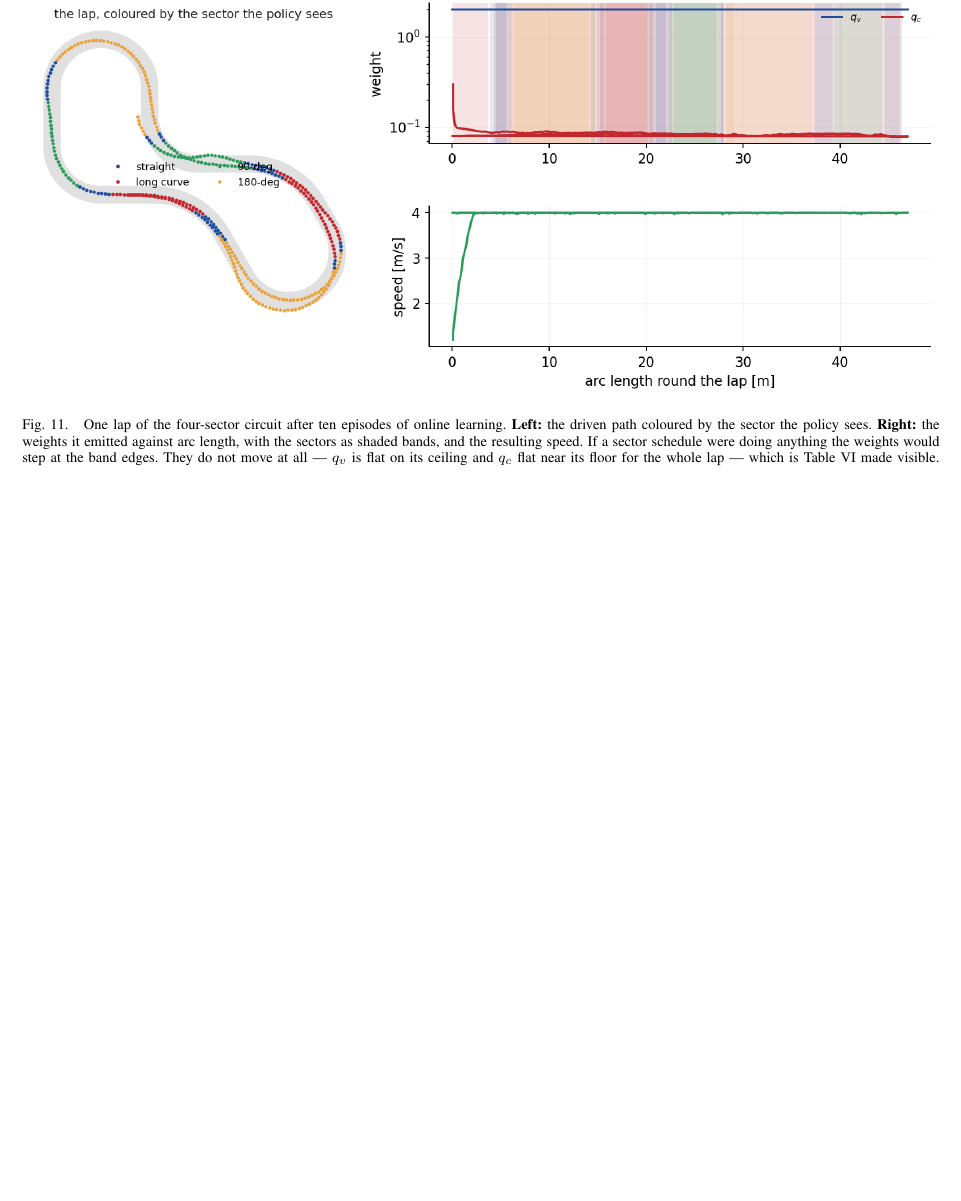
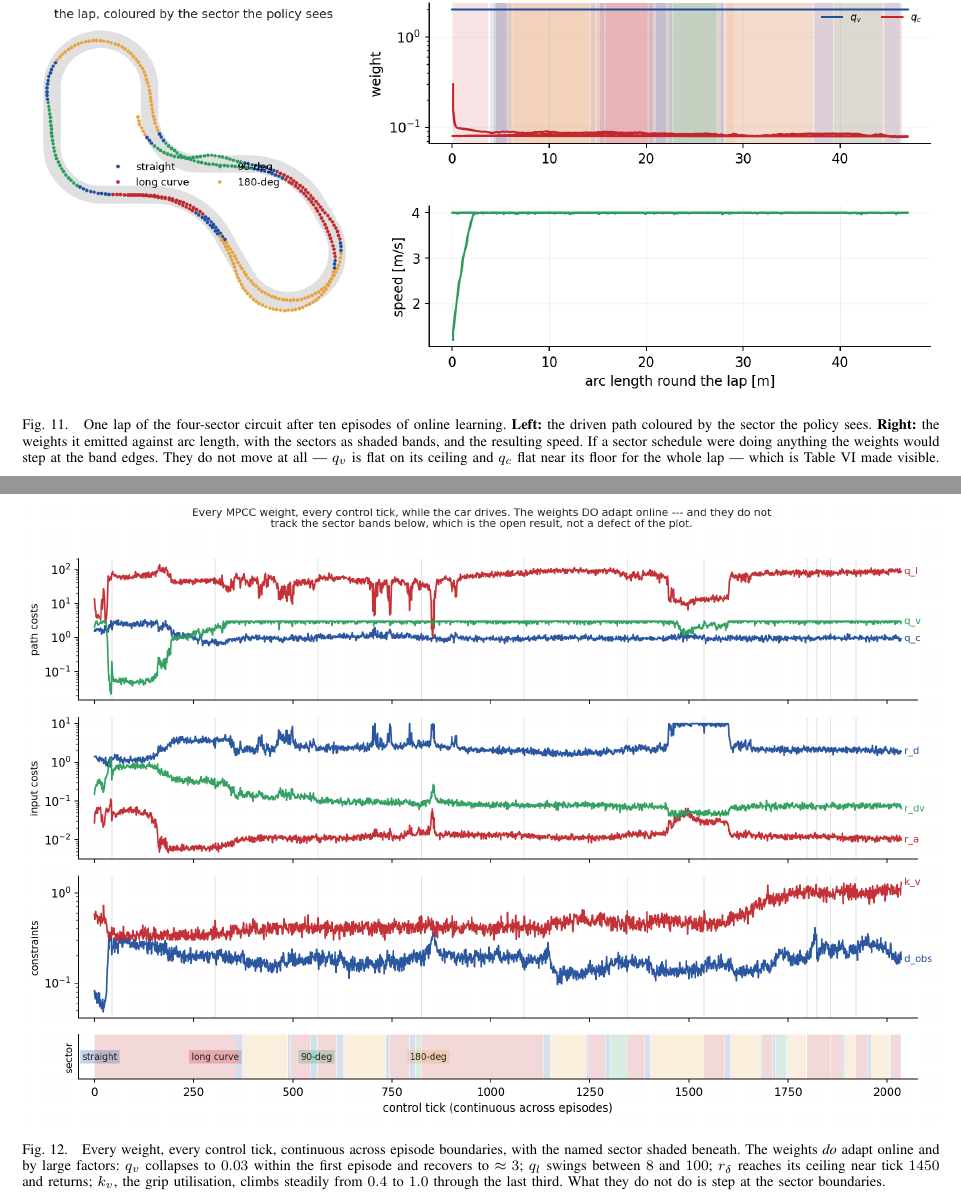
Before and after one commit to agpoks/mpcc-online-tuning, a LaTeX paper (paper/weights.tex): part of page 11 of 11 before the commit and two parts of pages 11 and 12 of 12 after it, the two joined at a grey line, cut so that both start at the same text, the shorter picture padded with empty space. Compiled offline with pdfLaTeX.

Commit message:
Integrate the online-adaptation figure, which was rendered but never cited
It existed in docs/ and paper/figures/ and appeared in neither .tex --
the same 'placed but not referenced' gap five figures had before.

Placed in the degeneracy section, where it does real work: it separates
'the parameters never change' from 'the parameters never change WITH THE
SITUATION'. Only the second is our claim, and the figure shows the first
is false -- q_v moves by two orders of magnitude within an episode and
k_v climbs steadily through the last third -- while the movement still
does not step at the sector boundaries.

Co-Authored-By: Claude Opus 5 (1M context) <noreply@anthropic.com>
Claude-Session: https://claude.ai/code/session_01MGmixkzXxYczykY66RAVme

```diff
--- a/paper/weights.tex
+++ b/paper/weights.tex
@@ -1036,3 +1036,13 @@ Fig.~\ref{fig:driving} shows the same failure as a lap rather than a table: the
 sector the policy sees changes eleven times round the circuit, and the weights
 it emits do not step once.
 
+\begin{figure*}[t]
+  \centering
+  \includegraphics[width=\textwidth]{figures/online_curve.png}
+  \caption{Every weight, every control tick, continuous across episode
+  boundaries, with the named sector shaded beneath. The weights \emph{do} adapt
+  online and by large factors: $q_v$ collapses to $0.03$ within the first
+  episode and recovers to $\approx 3$; $q_l$ swings between $8$ and $100$;
+  $r_\delta$ reaches its ceiling near tick $1450$ and returns; $k_v$, the grip
+  utilisation, climbs steadily from $0.4$ to $1.0$ through the last third. What
+  they do not do is step at the sector boundaries.}
```
Also changed, not shown: paper/weights.tex (9 more changed lines).
